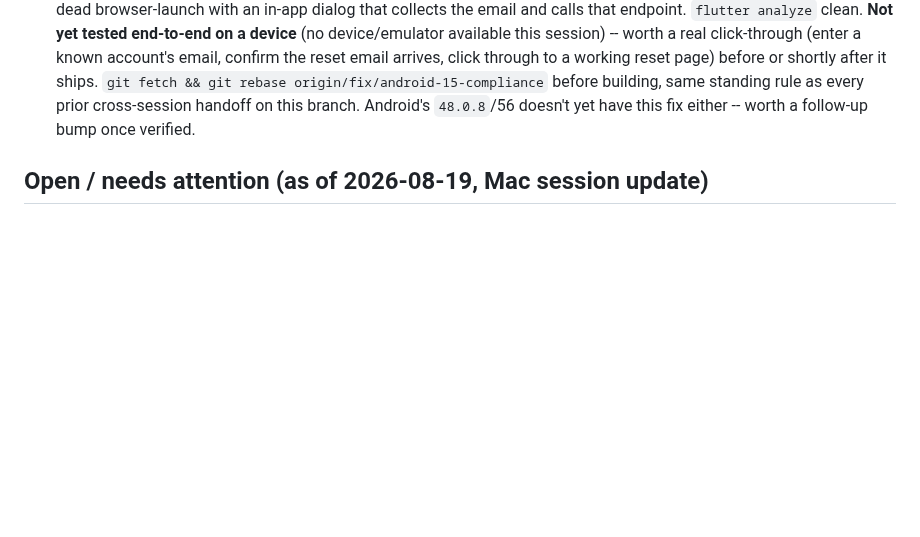
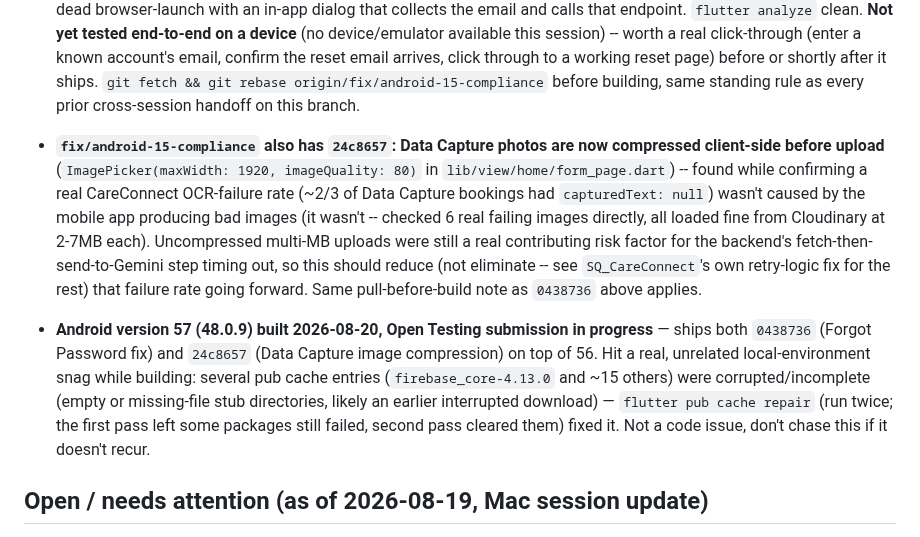
Before and after one commit to vicdlr/sq_appt_app_2, a Markdown page: pending_work.md, the part around the change. Drawn GitHub-style; blank space fills up the shorter version.

Commit message:
Log image-compression commit and Android 57 build in progress

```diff
--- a/pending_work.md
+++ b/pending_work.md
@@ -24,7 +24,24 @@
   (enter a known account's email, confirm the reset email arrives, click through to a working reset
   page) before or shortly after it ships. `git fetch && git rebase origin/fix/android-15-compliance`
   before building, same standing rule as every prior cross-session handoff on this branch.
-  Android's `48.0.8`/56 doesn't yet have this fix either -- worth a follow-up bump once verified.
+
+- **`fix/android-15-compliance` also has `24c8657`: Data Capture photos are now compressed
+  client-side before upload** (`ImagePicker(maxWidth: 1920, imageQuality: 80)` in
+  `lib/view/home/form_page.dart`) -- found while confirming a real CareConnect OCR-failure rate
+  (~2/3 of Data Capture bookings had `capturedText: null`) wasn't caused by the mobile app
+  producing bad images (it wasn't -- checked 6 real failing images directly, all loaded fine from
+  Cloudinary at 2-7MB each). Uncompressed multi-MB uploads were still a real contributing risk
+  factor for the backend's fetch-then-send-to-Gemini step timing out, so this should reduce (not
+  eliminate -- see `SQ_CareConnect`'s own retry-logic fix for the rest) that failure rate going
+  forward. Same pull-before-build note as `0438736` above applies.
+
+- **Android version 57 (48.0.9) built 2026-08-20, Open Testing submission in progress** — ships both
+  `0438736` (Forgot Password fix) and `24c8657` (Data Capture image compression) on top of 56.
+  Hit a real, unrelated local-environment snag while building: several pub cache entries
+  (`firebase_core-4.13.0` and ~15 others) were corrupted/incomplete (empty or missing-file stub
+  directories, likely an earlier interrupted download) — `flutter pub cache repair` (run twice;
+  the first pass left some packages still failed, second pass cleared them) fixed it. Not a code
+  issue, don't chase this if it doesn't recur.
 
 ## Open / needs attention (as of 2026-08-19, Mac session update)
 
```
